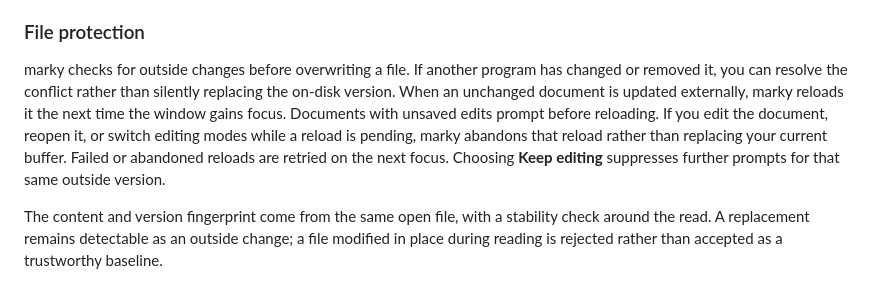
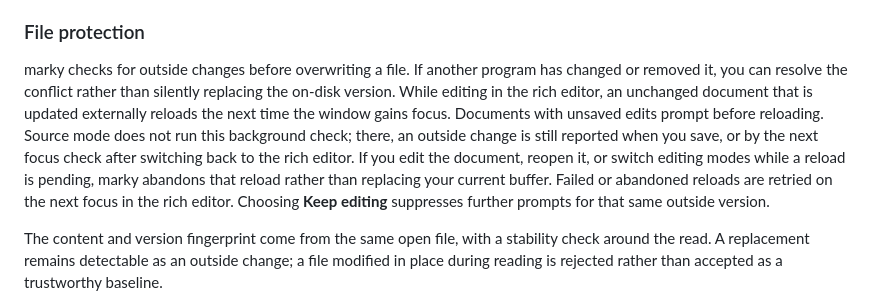
Before and after one commit to officiallymarky/marky, a Markdown page: README.md, the part around the change. Drawn GitHub-style.

Commit message:
docs: qualify focus-time reloads in source mode

```diff
--- a/README.md
+++ b/README.md
@@ -93,13 +93,16 @@ marky uses the file name.
 
 marky checks for outside changes before overwriting a file. If another program
 has changed or removed it, you can resolve the conflict rather than silently
-replacing the on-disk version. When an unchanged document is updated externally,
-marky reloads it the next time the window gains focus. Documents with unsaved
-edits prompt before reloading.
+replacing the on-disk version. While editing in the rich editor, an unchanged
+document that is updated externally reloads the next time the window gains
+focus. Documents with unsaved edits prompt before reloading. Source mode does
+not run this background check; there, an outside change is still reported when
+you save, or by the next focus check after switching back to the rich editor.
 If you edit the document, reopen it, or switch editing modes while a reload is
 pending, marky abandons that reload rather than replacing your current buffer.
-Failed or abandoned reloads are retried on the next focus. Choosing **Keep
-editing** suppresses further prompts for that same outside version.
+Failed or abandoned reloads are retried on the next focus in the rich editor.
+Choosing **Keep editing** suppresses further prompts for that same outside
+version.
 
 The content and version fingerprint come from the same open file, with a
 stability check around the read. A replacement remains detectable as an outside
```
